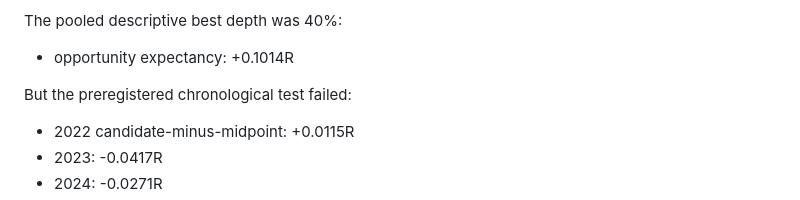
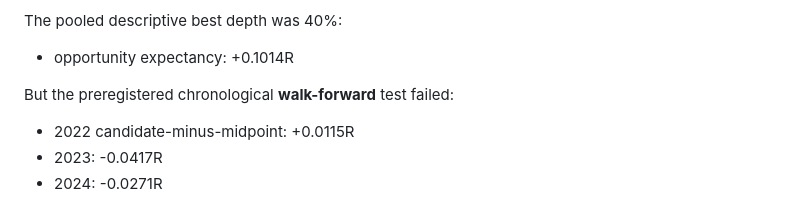
Before and after one commit to hayalows/v2trading, a Markdown page: reports/v20/V20_POI_LIFECYCLE_LEARNING.md, the part around the change. Drawn GitHub-style.

Commit message:
v2.0: clarify walk-forward failure in release evidence

```diff
--- a/reports/v20/V20_POI_LIFECYCLE_LEARNING.md
+++ b/reports/v20/V20_POI_LIFECYCLE_LEARNING.md
@@ -17,7 +17,7 @@ M5 completed-year midpoint (2022-2025):
 The pooled descriptive best depth was 40%:
 - opportunity expectancy: +0.1014R
 
-But the preregistered chronological test failed:
+But the preregistered chronological **walk-forward** test failed:
 - 2022 candidate-minus-midpoint: +0.0115R
 - 2023: -0.0417R
 - 2024: -0.0271R
```
